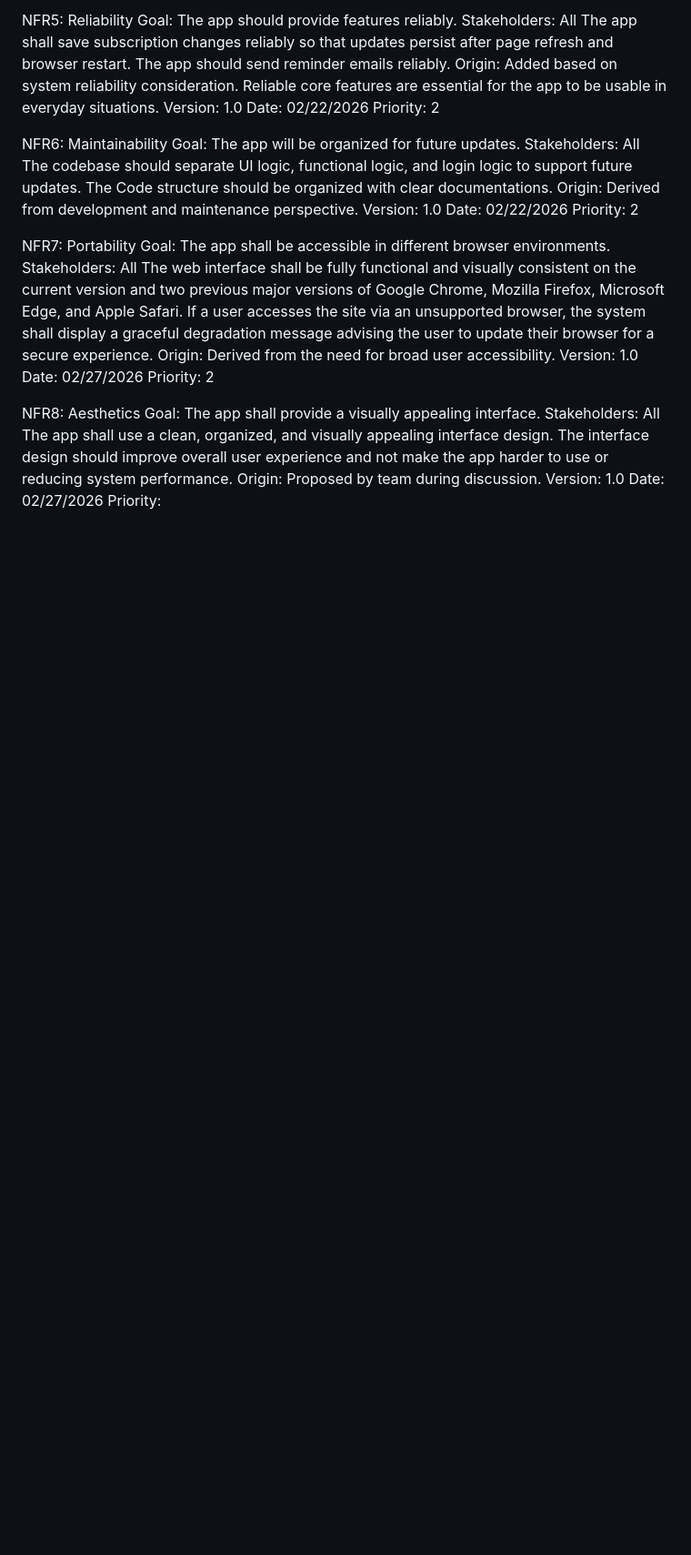
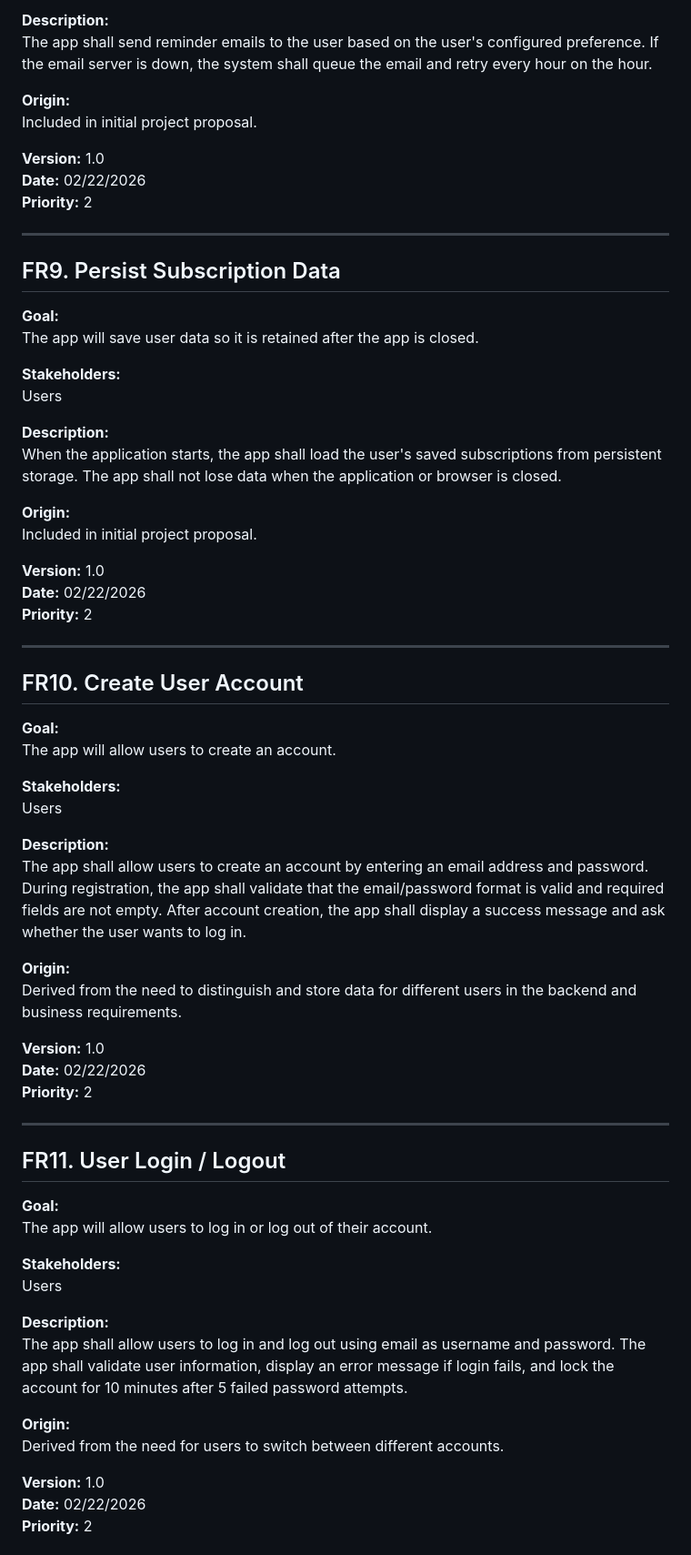
Before and after one commit to UNO-CSCI4830/Subscription-tracker, a Markdown page: SRS.md, the part around one of its changes. Shown at 91% size. Drawn GitHub-style; blank space fills up the shorter version.

```diff
--- a/SRS.md
+++ b/SRS.md
@@ -193,36 +181,71 @@ Version: 1.0 Date: 02/22/2026 Priority: 2
 
-NFR5: Reliability
-Goal: The app should provide features reliably.
-Stakeholders: All
-The app shall save subscription changes reliably so that updates persist after page refresh and
-browser restart. The app should send reminder emails reliably.
-Origin: Added based on system reliability consideration. Reliable core features are essential for
-the app to be usable in everyday situations.
-Version: 1.0 Date: 02/22/2026 Priority: 2
+**Description:**
+The app shall send reminder emails to the user based on the user's configured preference. If the email server is down, the system shall queue the email and retry every hour on the hour.
 
-NFR6: Maintainability
-Goal: The app will be organized for future updates.
-Stakeholders: All
-The codebase should separate UI logic, functional logic, and login logic to support future updates.
-The Code structure should be organized with clear documentations.
-Origin: Derived from development and maintenance perspective.
-Version: 1.0 Date: 02/22/2026 Priority: 2
+**Origin:**
+Included in initial project proposal.
 
-NFR7: Portability
-Goal: The app shall be accessible in different browser environments.
-Stakeholders: All
-The web interface shall be fully functional and visually consistent on the current version and two
-previous major versions of Google Chrome, Mozilla Firefox, Microsoft Edge, and Apple Safari. If a
-user accesses the site via an unsupported browser, the system shall display a graceful degradation
-message advising the user to update their browser for a secure experience.
-Origin: Derived from the need for broad user accessibility.
-Version: 1.0 Date: 02/27/2026 Priority: 2
+**Version:** 1.0
+**Date:** 02/22/2026
+**Priority:** 2
 
-NFR8: Aesthetics
-Goal: The app shall provide a visually appealing interface.
-Stakeholders: All
-The app shall use a clean, organized, and visually appealing interface design. The interface design
-should improve overall user experience and not make the app harder to use or reducing system
-performance.
-Origin: Proposed by team during discussion.
-Version: 1.0 Date: 02/27/2026 Priority:
+---
+
+## FR9. Persist Subscription Data
+
+**Goal:**
+The app will save user data so it is retained after the app is closed.
+
+**Stakeholders:**
+Users
+
+**Description:**
+When the application starts, the app shall load the user's saved subscriptions from persistent storage. The app shall not lose data when the application or browser is closed.
+
+**Origin:**
+Included in initial project proposal.
+
+**Version:** 1.0
+**Date:** 02/22/2026
+**Priority:** 2
+
+---
+
+## FR10. Create User Account
+
+**Goal:**
+The app will allow users to create an account.
+
+**Stakeholders:**
+Users
+
+**Description:**
+The app shall allow users to create an account by entering an email address and password. During registration, the app shall validate that the email/password format is valid and required fields are not empty. After account creation, the app shall display a success message and ask whether the user wants to log in.
+
+**Origin:**
+Derived from the need to distinguish and store data for different users in the backend and business requirements.
+
+**Version:** 1.0
+**Date:** 02/22/2026
+**Priority:** 2
+
+---
+
+## FR11. User Login / Logout
+
+**Goal:**
+The app will allow users to log in or log out of their account.
+
+**Stakeholders:**
+Users
+
+**Description:**
+The app shall allow users to log in and log out using email as username and password. The app shall validate user information, display an error message if login fails, and lock the account for 10 minutes after 5 failed password attempts.
+
+**Origin:**
+Derived from the need for users to switch between different accounts.
+
+**Version:** 1.0
+**Date:** 02/22/2026
+**Priority:** 2
+
```
Also changed, not shown: other parts of SRS.md (+386 -159 lines).
